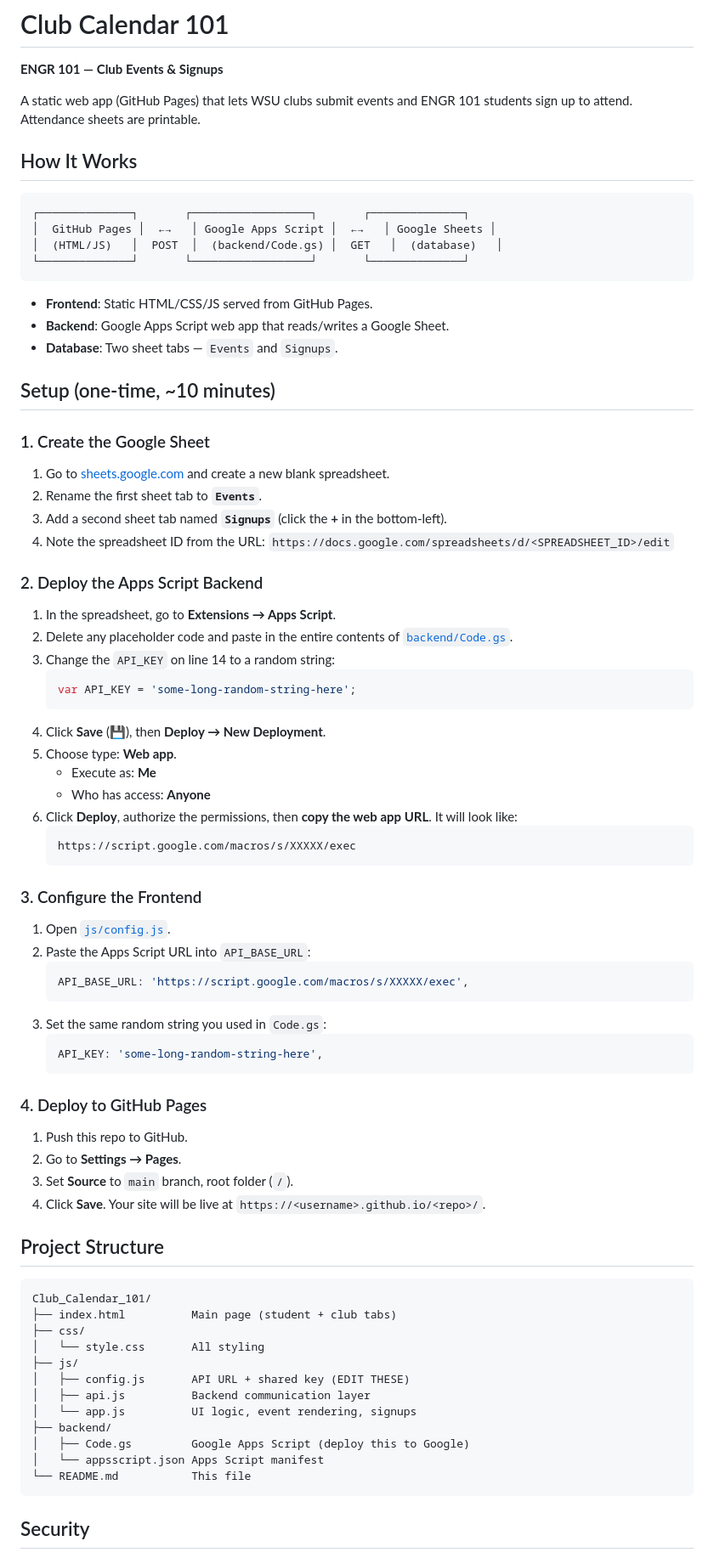
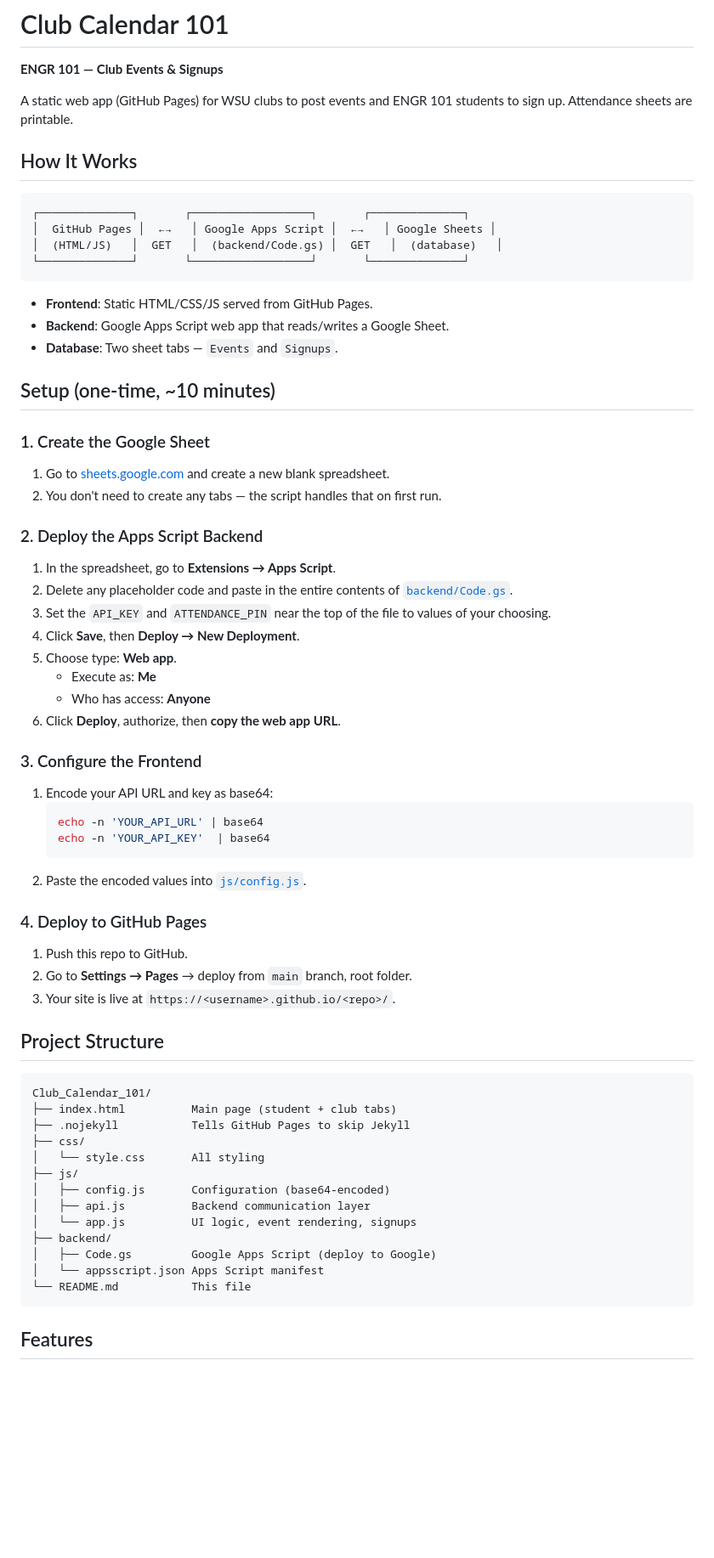
Before and after one commit to ssaunders9/signups, a Markdown page: README.md, the part around one of its changes. Shown at 85% size. Drawn GitHub-style; blank space fills up the shorter version.

````diff
--- a/README.md
+++ b/README.md
@@ -2,15 +2,15 @@
 
 **ENGR 101 — Club Events & Signups**
 
-A static web app (GitHub Pages) that lets WSU clubs submit events and ENGR 101
-students sign up to attend. Attendance sheets are printable.
+A static web app (GitHub Pages) for WSU clubs to post events and ENGR 101
+students to sign up. Attendance sheets are printable.
 
 ## How It Works
 
 ```
 ┌──────────────┐       ┌──────────────────┐       ┌──────────────┐
 │  GitHub Pages │  ←→   │ Google Apps Script │  ←→   │ Google Sheets │
-│  (HTML/JS)   │  POST  │  (backend/Code.gs) │  GET   │  (database)   │
+│  (HTML/JS)   │  GET   │  (backend/Code.gs) │  GET   │  (database)   │
 └──────────────┘       └──────────────────┘       └──────────────┘
 ```
 
@@ -24,65 +24,53 @@ students sign up to attend. Attendance sheets are printable.
 
 1. Go to [sheets.google.com](https://sheets.google.com) and create a new blank
    spreadsheet.
-2. Rename the first sheet tab to **`Events`**.
-3. Add a second sheet tab named **`Signups`** (click the **+** in the bottom-left).
-4. Note the spreadsheet ID from the URL:
-   `https://docs.google.com/spreadsheets/d/<SPREADSHEET_ID>/edit`
+2. You don't need to create any tabs — the script handles that on first run.
 
 ### 2. Deploy the Apps Script Backend
 
 1. In the spreadsheet, go to **Extensions → Apps Script**.
 2. Delete any placeholder code and paste in the entire contents of
    [`backend/Code.gs`](backend/Code.gs).
-3. Change the `API_KEY` on line 14 to a random string:
-   ```js
-   var API_KEY = 'some-long-random-string-here';
-   ```
-4. Click **Save** (💾), then **Deploy → New Deployment**.
+3. Set the `API_KEY` and `ATTENDANCE_PIN` near the top of the file to values
+   of your choosing.
+4. Click **Save**, then **Deploy → New Deployment**.
 5. Choose type: **Web app**.
    - Execute as: **Me**
    - Who has access: **Anyone**
-6. Click **Deploy**, authorize the permissions, then **copy the web app URL**.
-   It will look like:
-   ```
-   https://script.google.com/macros/s/XXXXX/exec
-   ```
+6. Click **Deploy**, authorize, then **copy the web app URL**.
 
 ### 3. Configure the Frontend
 
-1. Open [`js/config.js`](js/config.js).
-2. Paste the Apps Script URL into `API_BASE_URL`:
-   ```js
-   API_BASE_URL: 'https://script.google.com/macros/s/XXXXX/exec',
+1. Encode your API URL and key as base64:
+   ```bash
+   echo -n 'YOUR_API_URL' | base64
+   echo -n 'YOUR_API_KEY'  | base64
    ```
-3. Set the same random string you used in `Code.gs`:
-   ```js
-   API_KEY: 'some-long-random-string-here',
-   ```
+2. Paste the encoded values into [`js/config.js`](js/config.js).
 
 ### 4. Deploy to GitHub Pages
 
 1. Push this repo to GitHub.
-2. Go to **Settings → Pages**.
-3. Set **Source** to `main` branch, root folder (`/`).
-4. Click **Save**. Your site will be live at `https://<username>.github.io/<repo>/`.
+2. Go to **Settings → Pages** → deploy from `main` branch, root folder.
+3. Your site is live at `https://<username>.github.io/<repo>/`.
 
 ## Project Structure
 
 ```
 Club_Calendar_101/
 ├── index.html          Main page (student + club tabs)
+├── .nojekyll           Tells GitHub Pages to skip Jekyll
 ├── css/
 │   └── style.css       All styling
 ├── js/
-│   ├── config.js       API URL + shared key (EDIT THESE)
+│   ├── config.js       Configuration (base64-encoded)
 │   ├── api.js          Backend communication layer
 │   └── app.js          UI logic, event rendering, signups
 ├── backend/
-│   ├── Code.gs         Google Apps Script (deploy this to Google)
+│   ├── Code.gs         Google Apps Script (deploy to Google)
 │   └── appsscript.json Apps Script manifest
 └── README.md           This file
 ```
 
-## Security
+## Features
 
````
Also changed, not shown: other parts of README.md (+34 -21 lines).
